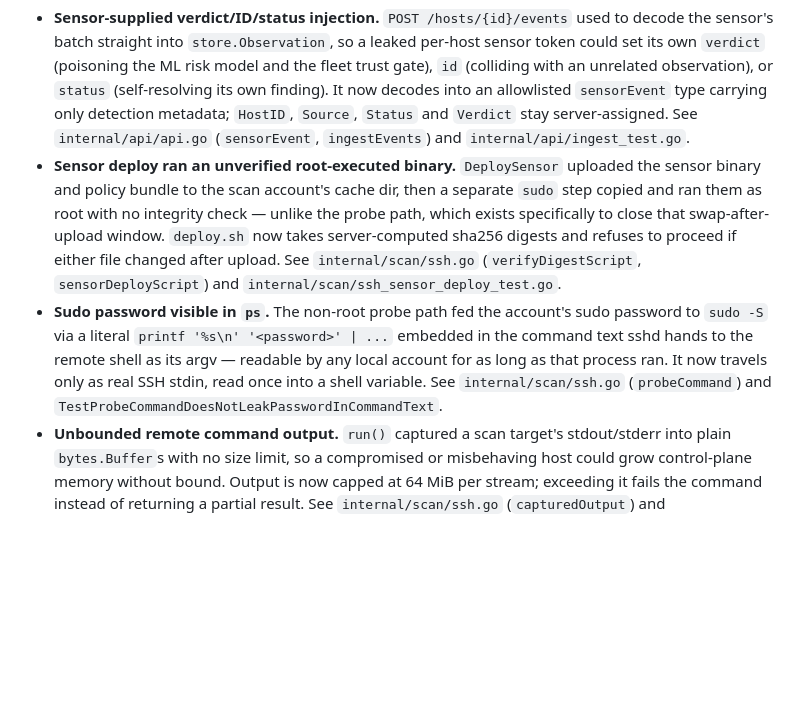
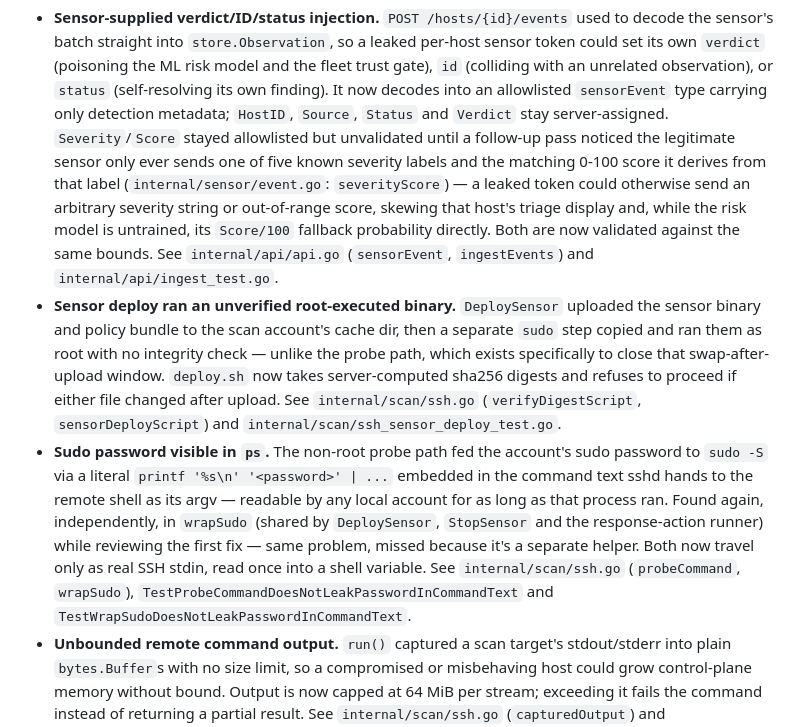
Before and after one commit to mar0ls/bladedr, a Markdown page: COVERAGE.md, the part around the change. Drawn GitHub-style; blank space fills up the shorter version.

Commit message:
docs: record the wrapSudo and ingestEvents severity/score fixes
Follow-up to d783b51 -- CHANGELOG/COVERAGE didn't yet mention the wrapSudo
password fix or the Severity/Score bounds validation.

```diff
--- a/COVERAGE.md
+++ b/COVERAGE.md
@@ -226,7 +226,14 @@ darwin and linux):
   trust gate), `id` (colliding with an unrelated observation), or `status`
   (self-resolving its own finding). It now decodes into an allowlisted `sensorEvent`
   type carrying only detection metadata; `HostID`, `Source`, `Status` and `Verdict`
-  stay server-assigned. See `internal/api/api.go` (`sensorEvent`, `ingestEvents`) and
+  stay server-assigned. `Severity`/`Score` stayed allowlisted but unvalidated until a
+  follow-up pass noticed the legitimate sensor only ever sends one of five known
+  severity labels and the matching 0-100 score it derives from that label
+  (`internal/sensor/event.go`: `severityScore`) — a leaked token could otherwise send
+  an arbitrary severity string or out-of-range score, skewing that host's triage
+  display and, while the risk model is untrained, its `Score/100` fallback
+  probability directly. Both are now validated against the same bounds. See
+  `internal/api/api.go` (`sensorEvent`, `ingestEvents`) and
   `internal/api/ingest_test.go`.
 - **Sensor deploy ran an unverified root-executed binary.** `DeploySensor` uploaded the
   sensor binary and policy bundle to the scan account's cache dir, then a separate
@@ -238,9 +245,13 @@ darwin and linux):
 - **Sudo password visible in `ps`.** The non-root probe path fed the account's sudo
   password to `sudo -S` via a literal `printf '%s\n' '<password>' | ...` embedded in
   the command text sshd hands to the remote shell as its argv — readable by any local
-  account for as long as that process ran. It now travels only as real SSH stdin,
-  read once into a shell variable. See `internal/scan/ssh.go` (`probeCommand`) and
-  `TestProbeCommandDoesNotLeakPasswordInCommandText`.
+  account for as long as that process ran. Found again, independently, in `wrapSudo`
+  (shared by `DeploySensor`, `StopSensor` and the response-action runner) while
+  reviewing the first fix — same problem, missed because it's a separate helper. Both
+  now travel only as real SSH stdin, read once into a shell variable. See
+  `internal/scan/ssh.go` (`probeCommand`, `wrapSudo`),
+  `TestProbeCommandDoesNotLeakPasswordInCommandText` and
+  `TestWrapSudoDoesNotLeakPasswordInCommandText`.
 - **Unbounded remote command output.** `run()` captured a scan target's stdout/stderr
   into plain `bytes.Buffer`s with no size limit, so a compromised or misbehaving host
   could grow control-plane memory without bound. Output is now capped at 64 MiB per
```
Also changed, not shown: CHANGELOG.md (+11 -4 lines).
